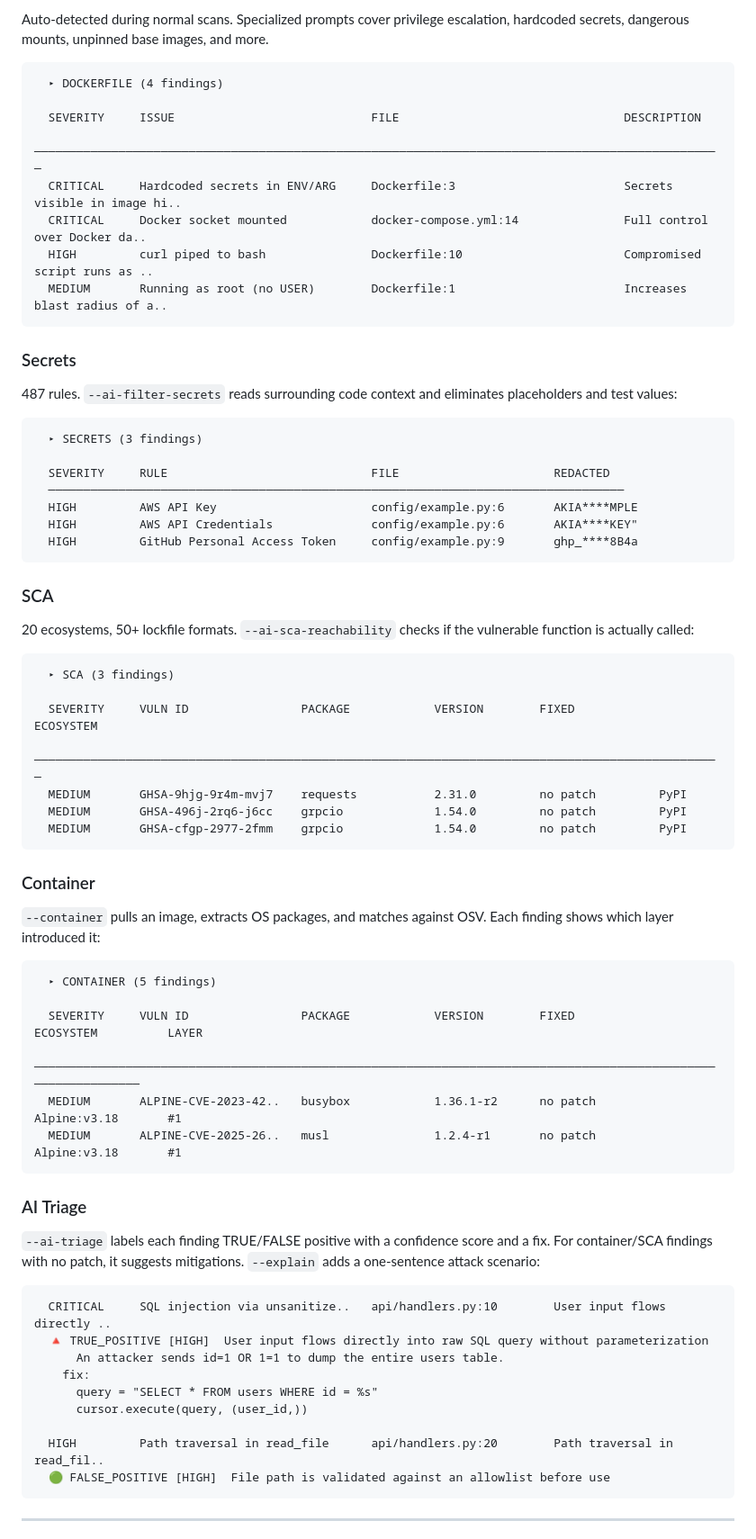
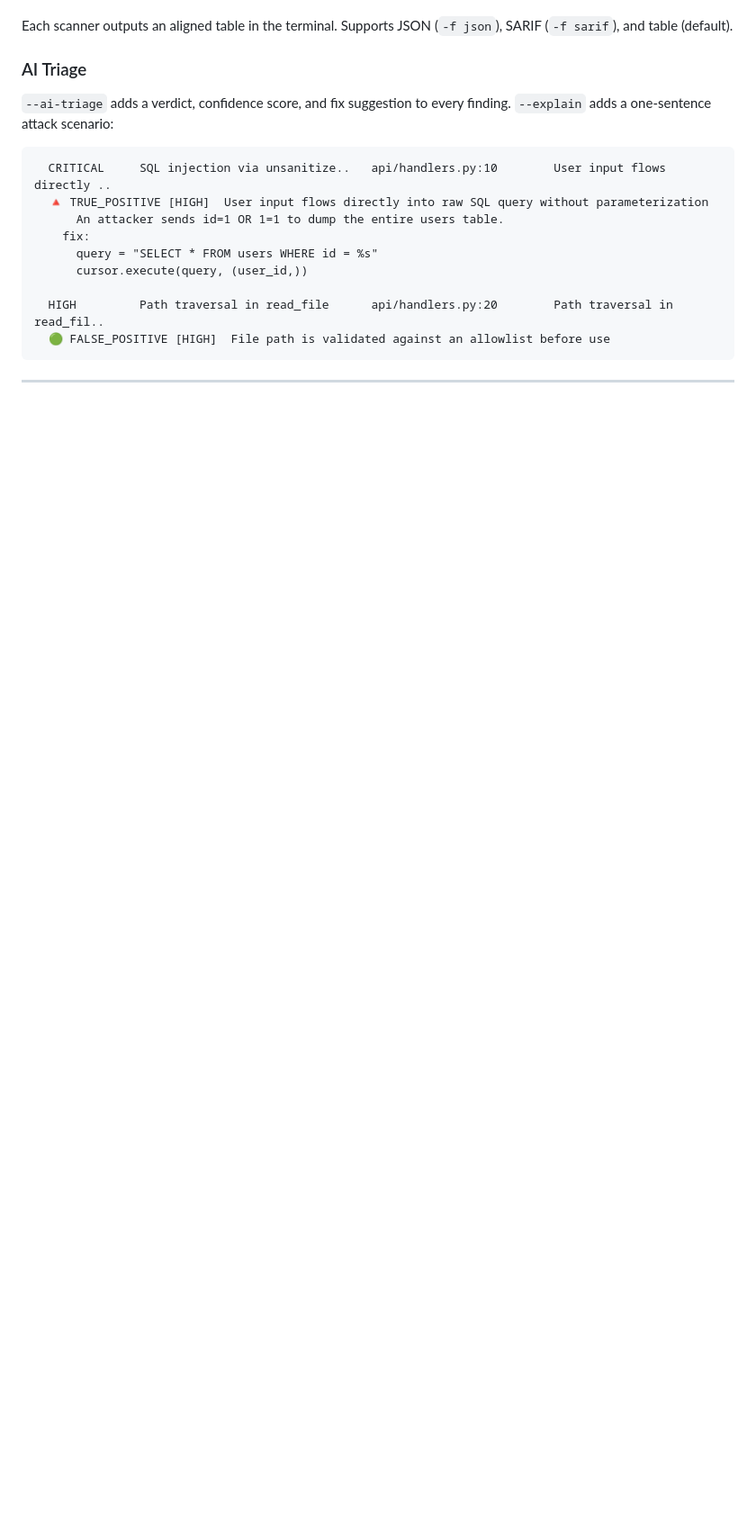
Before and after one commit to Shasheen8/Broly, a Markdown page: README.md, the part around one of its changes. Shown at 90% size. Drawn GitHub-style; blank space fills up the shorter version.

````diff
--- a/README.md
+++ b/README.md
@@ -123,60 +103,8 @@ A fast regex pre-filter catches 17 known vulnerability patterns instantly (SQL i
-Auto-detected during normal scans. Specialized prompts cover privilege escalation, hardcoded secrets, dangerous mounts, unpinned base images, and more.
-
-```
-  ▸ DOCKERFILE (4 findings)
-
-  SEVERITY     ISSUE                            FILE                                DESCRIPTION
-  ──────────────────────────────────────────────────────────────────────────────────────────────────
-  CRITICAL     Hardcoded secrets in ENV/ARG     Dockerfile:3                        Secrets visible in image hi..
-  CRITICAL     Docker socket mounted            docker-compose.yml:14               Full control over Docker da..
-  HIGH         curl piped to bash               Dockerfile:10                       Compromised script runs as ..
-  MEDIUM       Running as root (no USER)        Dockerfile:1                        Increases blast radius of a..
-```
-
-### Secrets
-
-487 rules. `--ai-filter-secrets` reads surrounding code context and eliminates placeholders and test values:
-
-```
-  ▸ SECRETS (3 findings)
-
-  SEVERITY     RULE                             FILE                      REDACTED
-  ──────────────────────────────────────────────────────────────────────────────────
-  HIGH         AWS API Key                      config/example.py:6       AKIA****MPLE
-  HIGH         AWS API Credentials              config/example.py:6       AKIA****KEY"
-  HIGH         GitHub Personal Access Token     config/example.py:9       ghp_****8B4a
-```
-
-### SCA
-
-20 ecosystems, 50+ lockfile formats. `--ai-sca-reachability` checks if the vulnerable function is actually called:
-
-```
-  ▸ SCA (3 findings)
-
-  SEVERITY     VULN ID                PACKAGE            VERSION        FIXED            ECOSYSTEM
-  ──────────────────────────────────────────────────────────────────────────────────────────────────
-  MEDIUM       GHSA-9hjg-9r4m-mvj7    requests           2.31.0         no patch         PyPI
-  MEDIUM       GHSA-496j-2rq6-j6cc    grpcio             1.54.0         no patch         PyPI
-  MEDIUM       GHSA-cfgp-2977-2fmm    grpcio             1.54.0         no patch         PyPI
-```
-
-### Container
-
-`--container` pulls an image, extracts OS packages, and matches against OSV. Each finding shows which layer introduced it:
-
-```
-  ▸ CONTAINER (5 findings)
-
-  SEVERITY     VULN ID                PACKAGE            VERSION        FIXED            ECOSYSTEM          LAYER
-  ────────────────────────────────────────────────────────────────────────────────────────────────────────────────
-  MEDIUM       ALPINE-CVE-2023-42..   busybox            1.36.1-r2      no patch         Alpine:v3.18       #1
-  MEDIUM       ALPINE-CVE-2025-26..   musl               1.2.4-r1       no patch         Alpine:v3.18       #1
-```
+Each scanner outputs an aligned table in the terminal. Supports JSON (`-f json`), SARIF (`-f sarif`), and table (default).
 
 ### AI Triage
 
-`--ai-triage` labels each finding TRUE/FALSE positive with a confidence score and a fix. For container/SCA findings with no patch, it suggests mitigations. `--explain` adds a one-sentence attack scenario:
+`--ai-triage` adds a verdict, confidence score, and fix suggestion to every finding. `--explain` adds a one-sentence attack scenario:
 
 ```
   CRITICAL     SQL injection via unsanitize..   api/handlers.py:10        User input flows directly ..
````
Also changed, not shown: other parts of README.md (+37 -88 lines).
